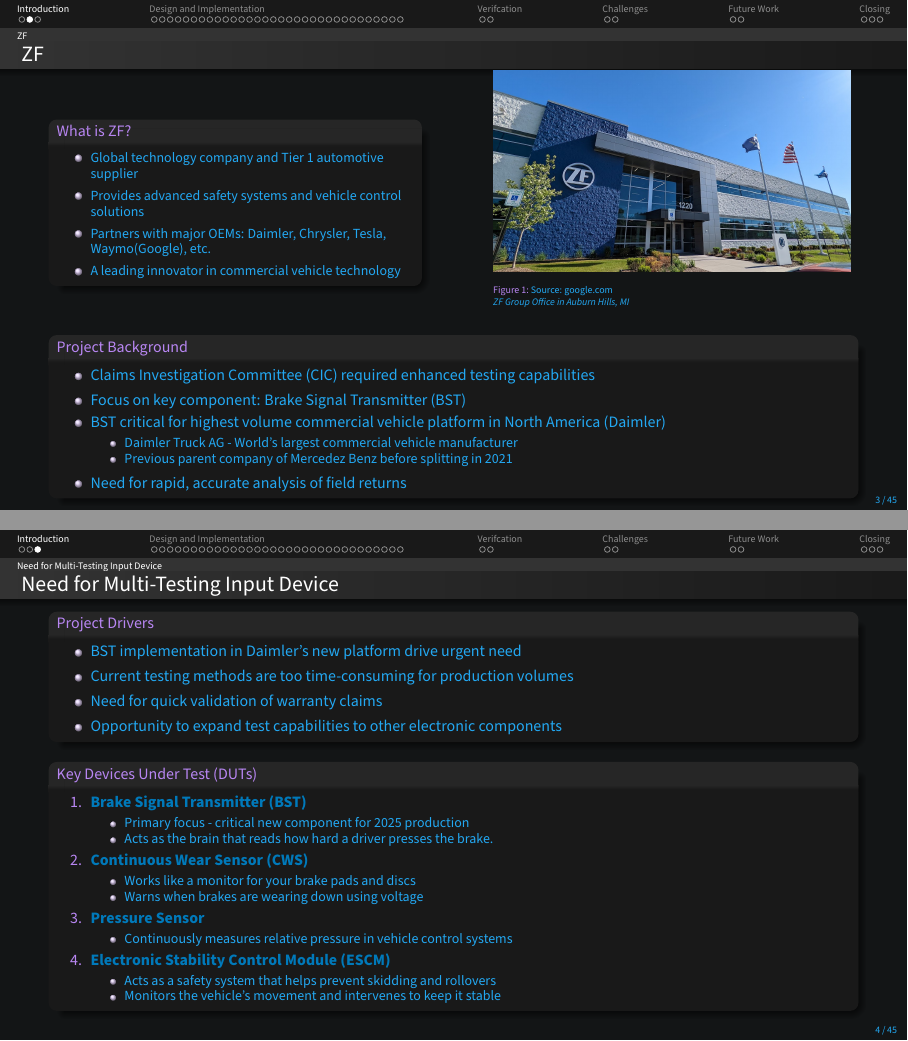
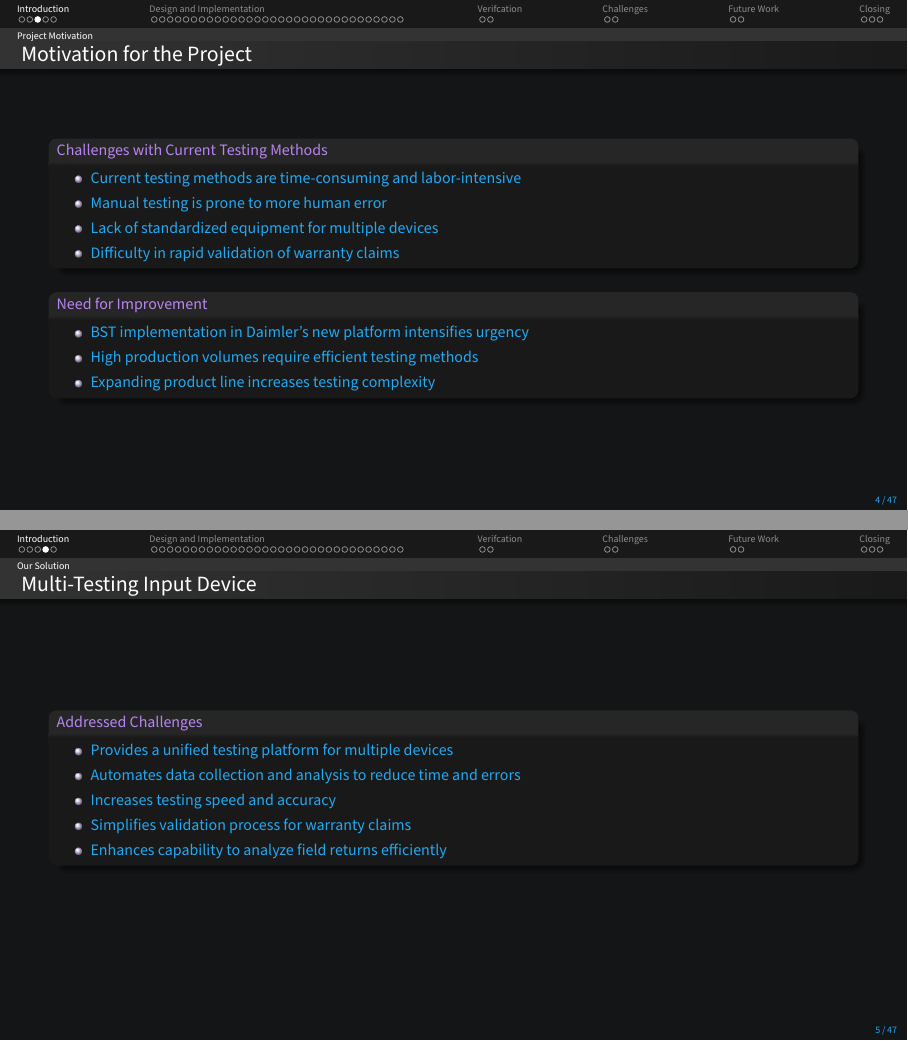
Before and after one commit to DMGDy/ECE4820-Presentation, LaTeX slides (FinalPresentation-Release/SeniorDesignFinalPresentation.tex): pages 3 and 4 of 45 before the commit and pages 4 and 5 of 47 after it, joined at a grey line. Compiled offline with pdfLaTeX.

Commit message:
[FinalPresentation-Release] updated

```diff
--- a/FinalPresentation-Release/SeniorDesignFinalPresentation.tex
+++ b/FinalPresentation-Release/SeniorDesignFinalPresentation.tex
@@ -84,32 +84,46 @@
       \textit{ZF Group Office in Auburn Hills, MI}}
     \end{figure}
   \end{minipage}
-  \begin{block}{Project Background}
-    \begin{itemize}
-        \item Claims Investigation Committee (CIC) required enhanced testing capabilities
-        \item Focus on key component: Brake Signal Transmitter (BST)
-        \item BST critical for highest volume commercial vehicle platform in North America (Daimler)
-        \begin{itemize}
-            \item Daimler Truck AG - World's largest commercial vehicle manufacturer
-            \item Previous parent company of Mercedez Benz before splitting in 2021
-        \end{itemize}
-        \item Need for rapid, accurate analysis of field returns
-    \end{itemize}
-  \end{block}
 \end{frame}
 
-\subsection{Need for Multi-Testing Input Device}
+\subsection{Project Motivation}
 \begin{frame}
-    \frametitle{Need for Multi-Testing Input Device}
-    \begin{block}{Project Drivers}
+    \frametitle{Motivation for the Project}
+    \begin{block}{Challenges with Current Testing Methods}
         \begin{itemize}
-            \item BST implementation in Daimler's new platform drive urgent need
-            \item Current testing methods are too time-consuming for production volumes
-            \item Need for quick validation of warranty claims
-            \item Opportunity to expand test capabilities to other electronic components
+            \item Current testing methods are time-consuming and labor-intensive
+            \item Manual testing is prone to more human error
+            \item Lack of standardized equipment for multiple devices
+            \item Difficulty in rapid validation of warranty claims
         \end{itemize}
     \end{block}
-    %\begin{block}{Key Components Under Test}
+    \begin{block}{Need for Improvement}
+        \begin{itemize}
+            \item BST implementation in Daimler's new platform intensifies urgency
+            \item High production volumes require efficient testing methods
+            \item Expanding product line increases testing complexity
+        \end{itemize}
+    \end{block}
+\end{frame}
+
+
+\subsection{Our Solution}
+\begin{frame}
+    \frametitle{Multi-Testing Input Device}
+    \begin{block}{Addressed Challenges}
+        \begin{itemize}
+            \item Provides a unified testing platform for multiple devices
+            \item Automates data collection and analysis to reduce time and errors
+            \item Increases testing speed and accuracy
+            \item Simplifies validation process for warranty claims
+            \item Enhances capability to analyze field returns efficiently
+        \end{itemize}
+    \end{block}
+\end{frame}
+
+\subsection{Key Devices Under Test}
+\begin{frame}
+    \frametitle{Devices Our Solution Supports}
     \begin{block}{Key Devices Under Test (DUTs)}
     \begin{enumerate}
         \item {\DarkBold{Brake Signal Transmitter (BST)}}
```
Also changed, not shown: FinalPresentation-Release/assets/diagrams/block_diagram.drawio.png, FinalPresentation-Release/assets/misc/emb-lin.png (added), FinalPresentation-Release/SeniorDesignFinalPresentation.tex (82 more changed lines), 6 other files.
